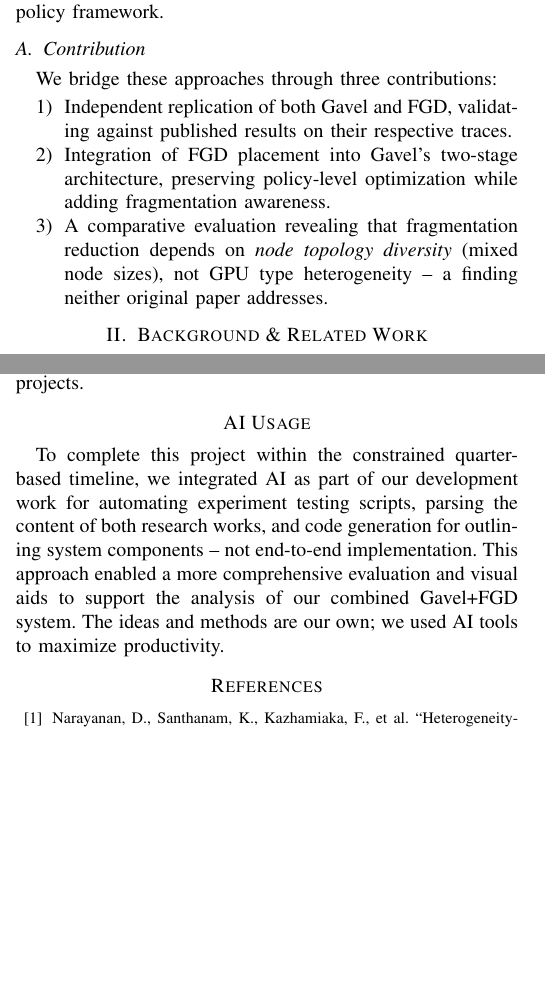
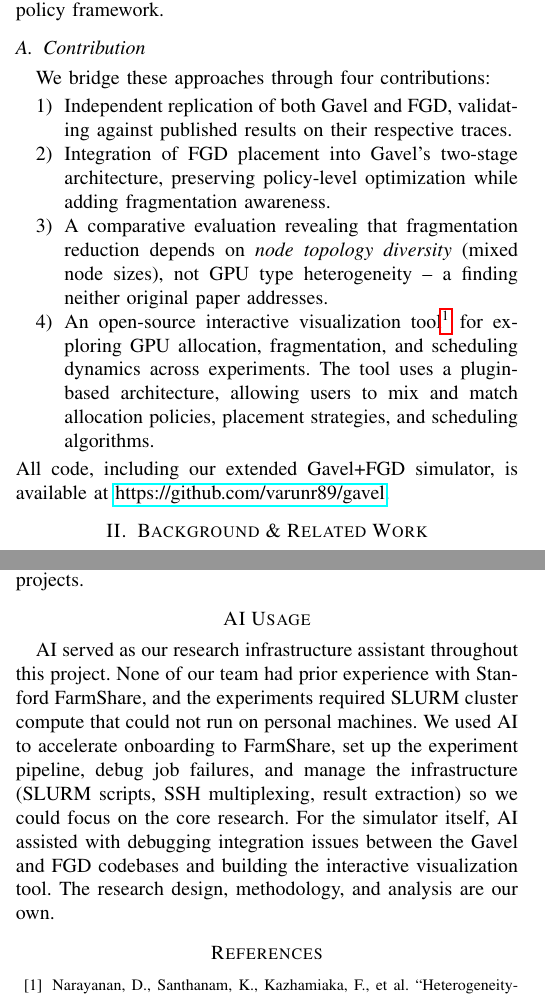
Before and after one commit to varunr89/gpu_fragmentation, a LaTeX paper (main.tex): two parts of the columns of pages 1 and 5 of 9, joined at a grey line, cut so that both start at the same text, the shorter picture padded with empty space. Compiled offline with pdfLaTeX; a missing font is replaced by an installed copy or a similar font; a LaTeX package or settings file that is missing is left out.

Commit message:
Add viz tool contribution, repo links, rewrite AI Usage section
- Add 4th contribution: open-source interactive visualization tool
  with plugin-based architecture for mixing policies/strategies
- Add GitHub links for both gavel and gpu-scheduling-viz repos
- Rewrite AI Usage to accurately describe infrastructure-focused role:
  FarmShare onboarding, SLURM management, integration debugging

Co-Authored-By: Claude Opus 4.6 <noreply@anthropic.com>

```diff
--- a/main.tex
+++ b/main.tex
@@ -65,12 +65,14 @@ Gavel \cite{GAVEL} expresses scheduling policies as optimization problems over a
 FGD \cite{FGD} defines a statistical fragmentation measure and places tasks toward the steepest descent of this measure, reducing unallocated GPUs by up to 49\% -- but operates under FIFO ordering without a flexible policy framework.
 
 \subsection{Contribution}
-We bridge these approaches through three contributions:
+We bridge these approaches through four contributions:
 \begin{enumerate}
 \item Independent replication of both Gavel and FGD, validating against published results on their respective traces.
 \item Integration of FGD placement into Gavel's two-stage architecture, preserving policy-level optimization while adding fragmentation awareness.
 \item A comparative evaluation revealing that fragmentation reduction depends on \textit{node topology diversity} (mixed node sizes), not GPU type heterogeneity -- a finding neither original paper addresses.
+\item An open-source interactive visualization tool\footnote{\url{https://github.com/varunr89/gpu-scheduling-viz}} for exploring GPU allocation, fragmentation, and scheduling dynamics across experiments. The tool uses a plugin-based architecture, allowing users to mix and match allocation policies, placement strategies, and scheduling algorithms.
 \end{enumerate}
+All code, including our extended Gavel+FGD simulator, is available at \url{https://github.com/varunr89/gavel}.
 
 \section{Background \& Related Work}
 
@@ -276,9 +278,11 @@ We recommend all Computer Science students with the ability to take CS244 do so
 
 
 \section*{AI Usage}
-To complete this project within the constrained quarter-based timeline, we integrated AI as part of our development work for automating experiment testing scripts, parsing the content of both research works, and code generation for outlining system components -- not end-to-end implementation.
-This approach enabled a more comprehensive evaluation and visual aids to support the analysis of our combined Gavel+FGD system.
-The ideas and methods are our own; we used AI tools to maximize productivity.
+AI served as our research infrastructure assistant throughout this project.
+None of our team had prior experience with Stanford FarmShare, and the experiments required SLURM cluster compute that could not run on personal machines.
+We used AI to accelerate onboarding to FarmShare, set up the experiment pipeline, debug job failures, and manage the infrastructure (SLURM scripts, SSH multiplexing, result extraction) so we could focus on the core research.
+For the simulator itself, AI assisted with debugging integration issues between the Gavel and FGD codebases and building the interactive visualization tool.
+The research design, methodology, and analysis are our own.
 
 
 \begin{thebibliography}{00}
```
